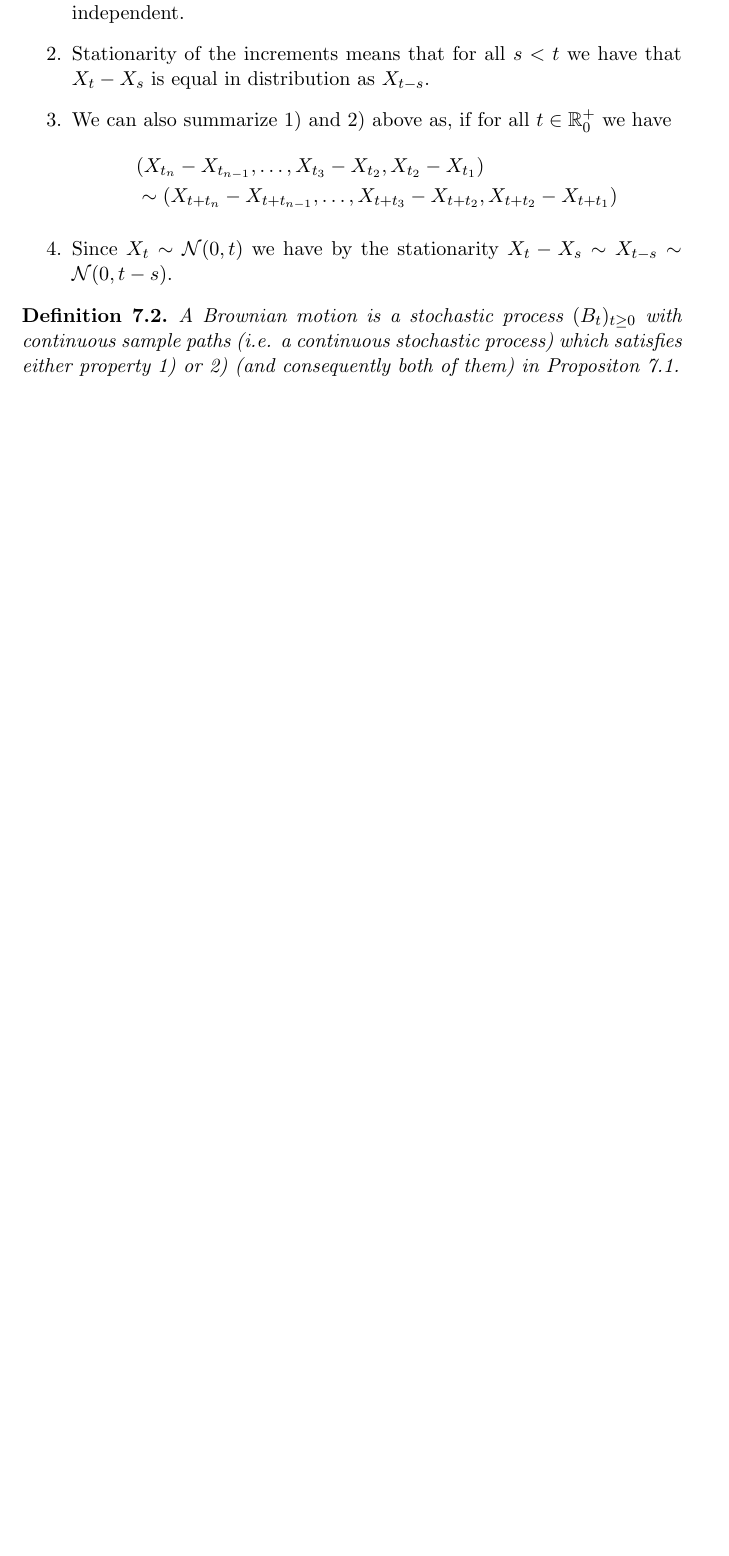
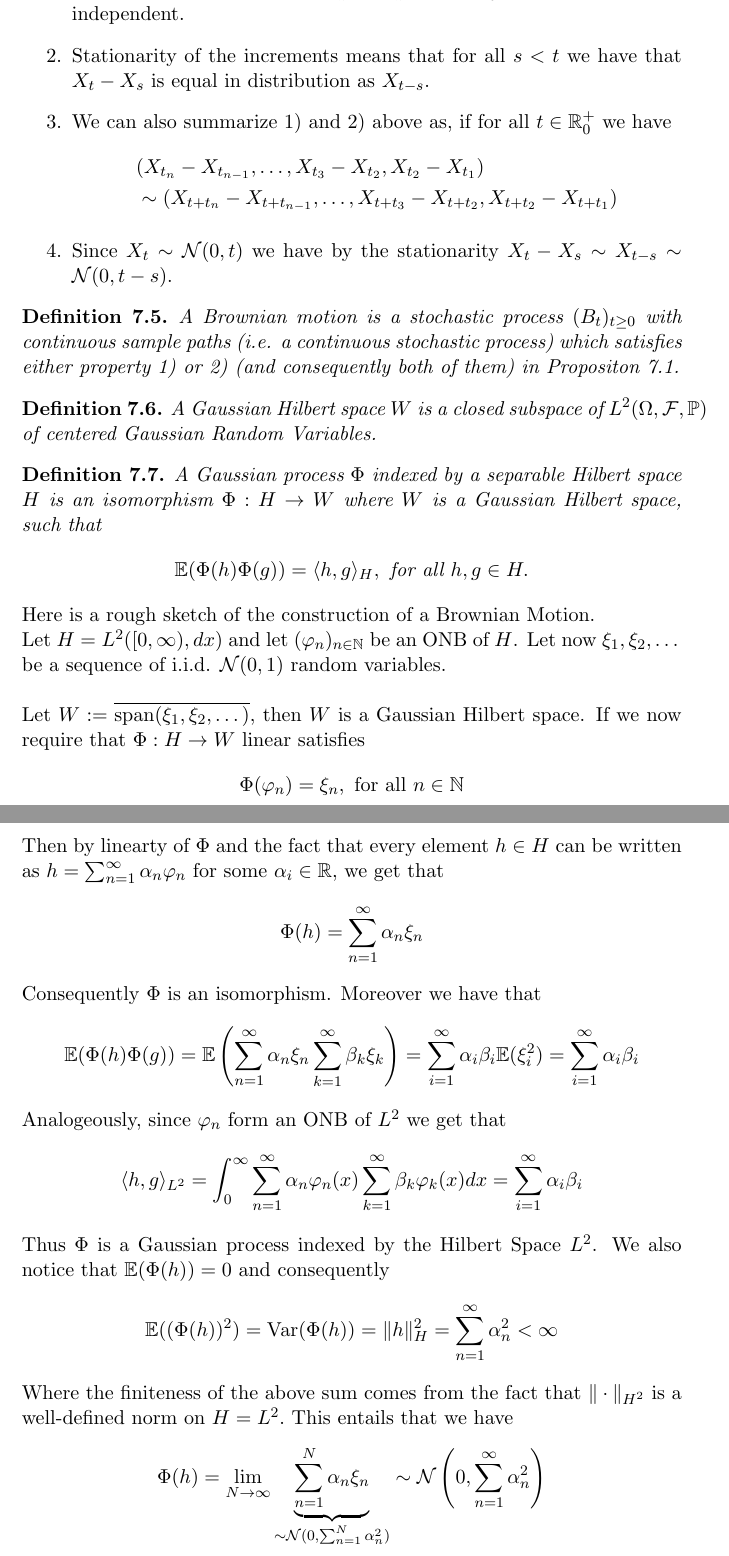
Before and after one commit to Remedyx/markov-seminar, a LaTeX document (summary/summary.tex): part of page 19 of 19 before the commit and two parts of pages 20 and 21 of 21 after it, the two joined at a grey line, cut so that both start at the same text, the shorter picture padded with empty space. Compiled offline with pdfLaTeX.

Commit message:
updated summary

```diff
--- a/summary/summary.tex
+++ b/summary/summary.tex
@@ -576,4 +592,36 @@ Exercise!
 \end{rem}
 \begin{defn} A Brownian motion is a stochastic process $(B_t)_{t \geq 0}$ with continuous sample paths (i.e. a continuous stochastic process) which satisfies either property 1) or 2) (and consequently both of them) in Propositon \ref{charbmprop}.
 \end{defn}
+\begin{defn} A Gaussian Hilbert space $W$ is a closed subspace of $L^2( \Omega, \mathcal{F}, \mathbb{P})$ of centered Gaussian Random Variables.
+\end{defn}
+\begin{defn} A Gaussian process $\Phi$ indexed by a separable Hilbert space $H$ is an isomorphism $\Phi : H \to W$ where $W$ is a Gaussian Hilbert space, such that
+\begin{align*}
+\mathbb{E}( \Phi(h) \Phi(g)) = \langle h , g \rangle_H, \text{ for all } h,g \in H.
+\end{align*}
+\end{defn}
+\noindent Here is a rough sketch of the construction of a Brownian Motion. \\ Let $H= L^2([0, \infty), dx)$ and let $( \varphi_n)_{n \in \mathbb{N}}$ be an ONB of $H$. Let now $\xi_1, \xi_2, \dots $ be a sequence of i.i.d. $\mathcal{N}(0,1)$ random variables.
+\\\\
+Let $W:= \overline{\text{span}( \xi_1, \xi_2, \dots )}$, then $W$ is a Gaussian Hilbert space. If we now require that $\Phi: H \to W$ linear satisfies \begin{align*}
+\Phi( \varphi_n) = \xi_n, \text{ for all } n \in \mathbb{N}
+\end{align*}
+Then by linearty of $\Phi$ and the fact that every element $h \in H$ can be written as $h = \sum_{n=1}^\infty \alpha_n \varphi_n$ for some $\alpha_i \in \mathbb{R}$, we get that
+\begin{align*}
+\Phi(h) = \sum_{n=1}^\infty \alpha_n \xi_n
+\end{align*}
+Consequently $\Phi$ is an isomorphism. Moreover we have that
+\begin{align*}
+\mathbb{E}( \Phi(h) \Phi(g)) = \mathbb{E} \left( \sum_{n=1}^\infty \alpha_n \xi_n \sum_{k=1}^\infty \beta_k \xi_k \right) = \sum_{i=1}^\infty \alpha_i \beta_i \mathbb{E}( \xi_i^2) = \sum_{i=1}^\infty \alpha_i \beta_i
+\end{align*}
+Analogeously, since $ \varphi_n$ form an ONB of $L^2$ we get that
+\begin{align*}
+\langle h, g \rangle_{L^2} = \int_0^\infty \sum_{n=1}^\infty \alpha_n \varphi_n(x) \sum_{k=1}^\infty \beta_k \varphi_k(x) dx = \sum_{i=1}^\infty \alpha_i \beta_i
+\end{align*}
+Thus $\Phi$ is a Gaussian process indexed by the Hilbert Space $L^2$. We also notice that $\mathbb{E}( \Phi(h))=0$ and consequently
+\begin{align*}
+\mathbb{E} ( ( \Phi(h))^2) = \text{Var}( \Phi(h))= \| h \|_H^2 = \sum_{n=1}^\infty \alpha_n^2 < \infty
+\end{align*}
+Where the finiteness of the above sum comes from the fact that $\| \cdot \|_{H^2}$ is a well-defined norm on $H=L^2.$ This entails that we have
+\begin{align*}
+\Phi(h)= \lim_{N \to \infty} \underbrace{\sum_{n=1}^N \alpha_n \xi_n}_{ \sim \mathcal{N}(0, \sum_{n=1}^N \alpha_n^2)} \sim \mathcal{N}\left( 0, \sum_{n=1}^\infty \alpha_n^2 \right)
+\end{align*}
 \end{document}
```
Also changed, not shown: summary/summary.pdf, summary/summary.tex (18 more changed lines), 2 other files.
